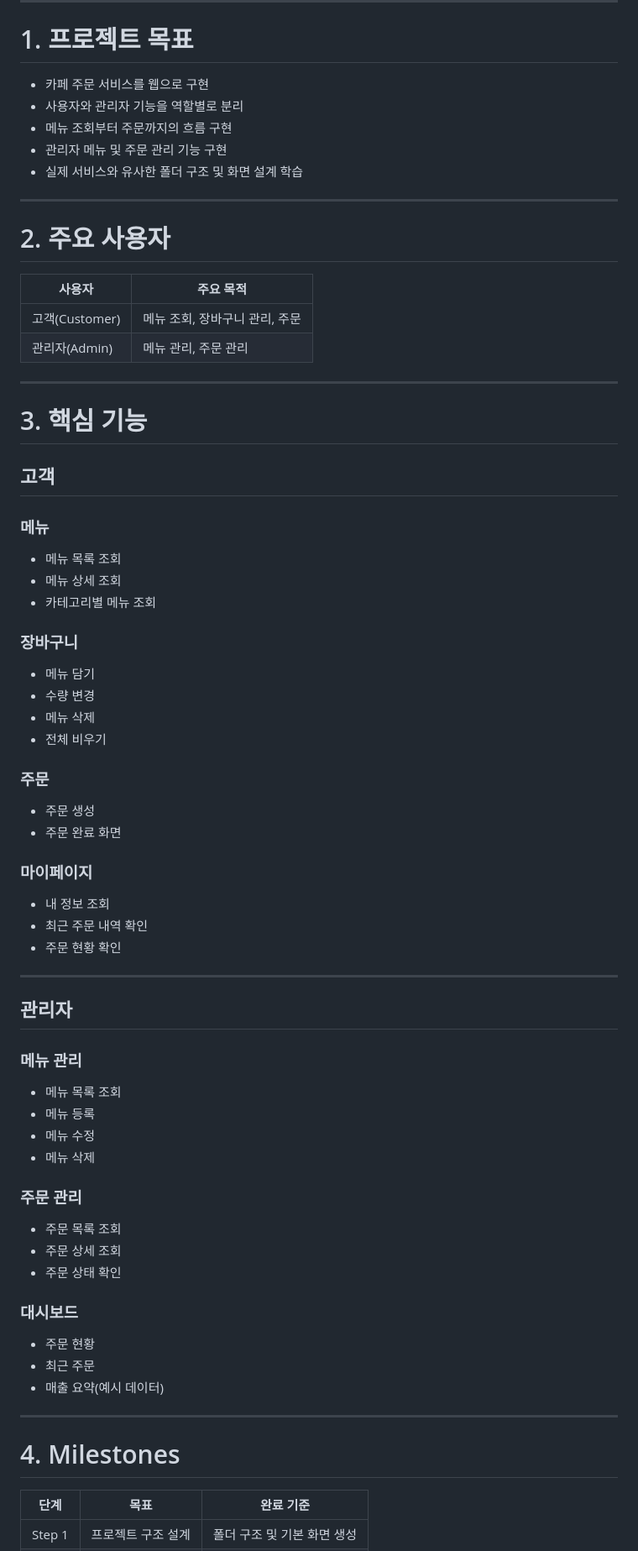
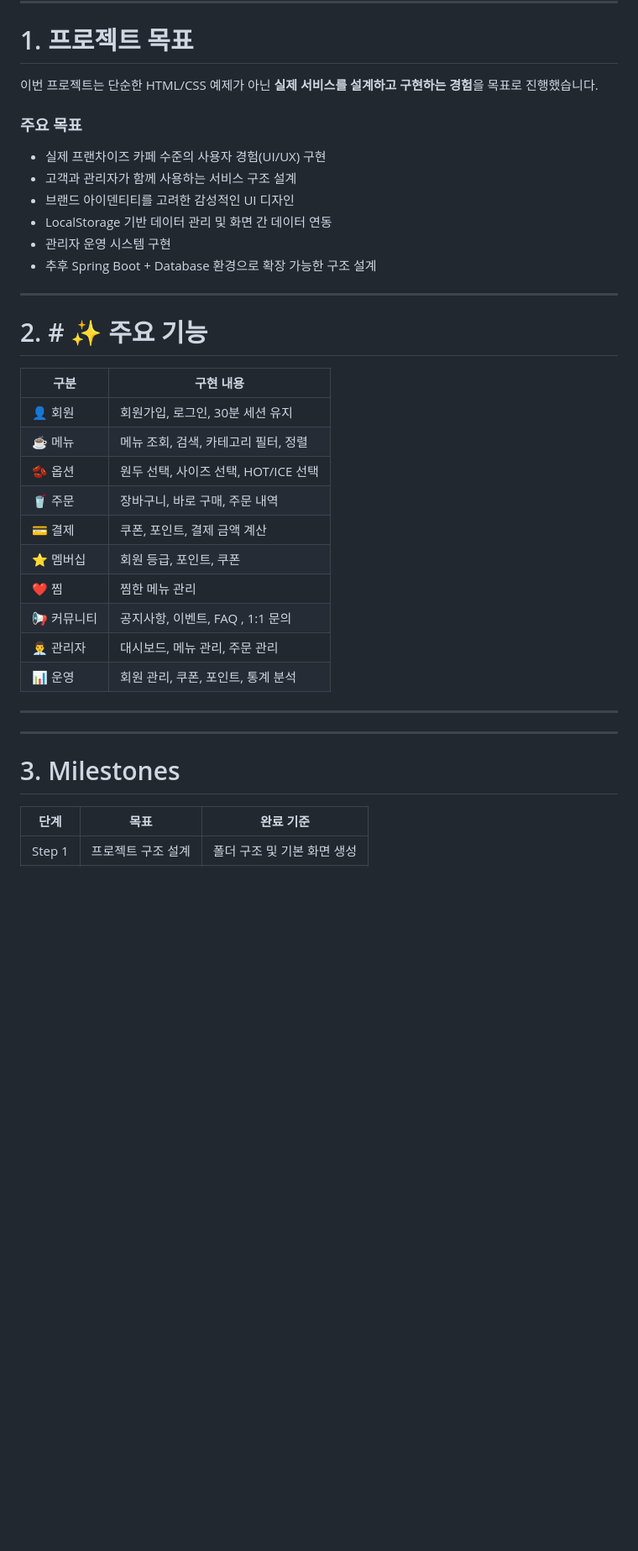
Before and after one commit to jangabc3/new-cafe-app, a Markdown page: README.md, the part around one of its changes. Shown at 84% size. Rendered like a GitHub page; blank space fills up the shorter version.

Commit message:
"docs: update project README"
Updated the README.md to enhance project description, goals, and features. Added sections for project preview, main functionalities, and future improvements.

```diff
--- a/README.md
+++ b/README.md
@@ -10,77 +57,39 @@
 
 # 1. 프로젝트 목표
 
-- 카페 주문 서비스를 웹으로 구현
-- 사용자와 관리자 기능을 역할별로 분리
-- 메뉴 조회부터 주문까지의 흐름 구현
-- 관리자 메뉴 및 주문 관리 기능 구현
-- 실제 서비스와 유사한 폴더 구조 및 화면 설계 학습
+이번 프로젝트는 단순한 HTML/CSS 예제가 아닌 **실제 서비스를 설계하고 구현하는 경험**을 목표로 진행했습니다.
+
+### 주요 목표
+
+- 실제 프랜차이즈 카페 수준의 사용자 경험(UI/UX) 구현
+- 고객과 관리자가 함께 사용하는 서비스 구조 설계
+- 브랜드 아이덴티티를 고려한 감성적인 UI 디자인
+- LocalStorage 기반 데이터 관리 및 화면 간 데이터 연동
+- 관리자 운영 시스템 구현
+- 추후 Spring Boot + Database 환경으로 확장 가능한 구조 설계
 
 ---
 
-# 2. 주요 사용자
+# 2. # ✨ 주요 기능
 
-| 사용자 | 주요 목적 |
-|---------|-----------|
-| 고객(Customer) | 메뉴 조회, 장바구니 관리, 주문 |
-| 관리자(Admin) | 메뉴 관리, 주문 관리 |
+| 구분 | 구현 내용 |
+|------|-----------|
+| 👤 회원 | 회원가입, 로그인, 30분 세션 유지 |
+| ☕ 메뉴 | 메뉴 조회, 검색, 카테고리 필터, 정렬 |
+| 🫘 옵션 | 원두 선택, 사이즈 선택, HOT/ICE 선택 |
+| 🥤 주문 | 장바구니, 바로 구매, 주문 내역 |
+| 💳 결제 | 쿠폰, 포인트, 결제 금액 계산 |
+| ⭐ 멤버십 | 회원 등급, 포인트, 쿠폰 |
+| ❤️ 찜 | 찜한 메뉴 관리 |
+| 📢 커뮤니티 | 공지사항, 이벤트, FAQ , 1:1 문의 |
+| 👨‍💼 관리자 | 대시보드, 메뉴 관리, 주문 관리 |
+| 📊 운영 | 회원 관리, 쿠폰, 포인트, 통계 분석 |
 
 ---
 
-# 3. 핵심 기능
-
-## 고객
-
-### 메뉴
-
-- 메뉴 목록 조회
-- 메뉴 상세 조회
-- 카테고리별 메뉴 조회
-
-### 장바구니
-
-- 메뉴 담기
-- 수량 변경
-- 메뉴 삭제
-- 전체 비우기
-
-### 주문
-
-- 주문 생성
-- 주문 완료 화면
-
-### 마이페이지
-
-- 내 정보 조회
-- 최근 주문 내역 확인
-- 주문 현황 확인
-
 ---
 
-## 관리자
-
-### 메뉴 관리
-
-- 메뉴 목록 조회
-- 메뉴 등록
-- 메뉴 수정
-- 메뉴 삭제
-
-### 주문 관리
-
-- 주문 목록 조회
-- 주문 상세 조회
-- 주문 상태 확인
-
-### 대시보드
-
-- 주문 현황
-- 최근 주문
-- 매출 요약(예시 데이터)
-
----
-
-# 4. Milestones
+# 3. Milestones
 
 | 단계 | 목표 | 완료 기준 |
 |------|------|-----------|
```
Also changed, not shown: other parts of README.md (+364 -69 lines).
